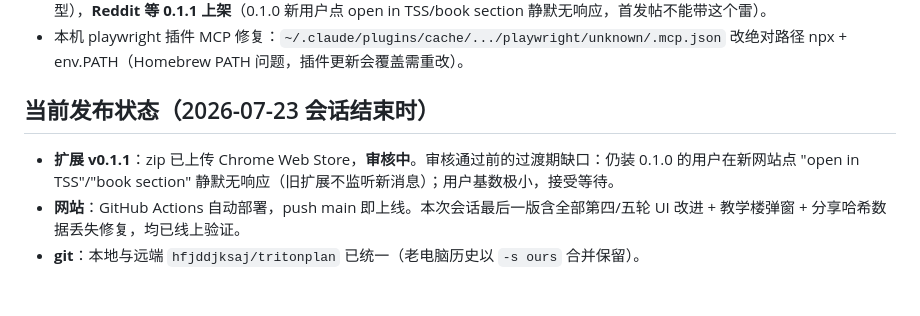
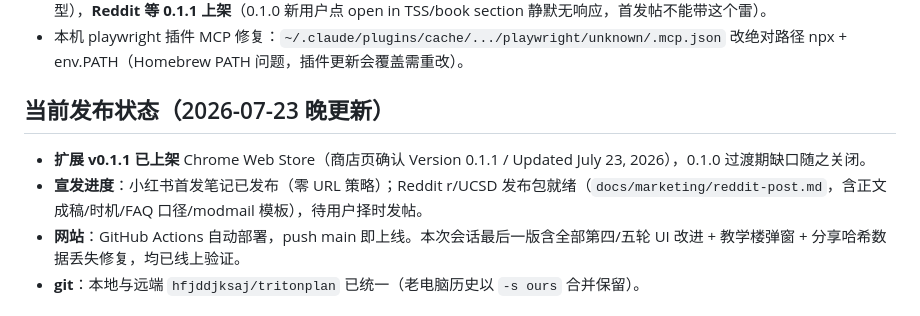
Before and after one commit to hfjddjksaj/tritonplan, a Markdown page: PROGRESS.md, the part around the change. GitHub-like rendering.

```diff
--- a/PROGRESS.md
+++ b/PROGRESS.md
@@ -87,9 +87,10 @@ TSS 页面 → `interceptor.ts`(MAIN world 钩 fetch/XHR) → `postMessage` →
 - **小红书首发包**：`docs/marketing/`——封面+三步卡（playwright 渲染 HTML 生成）+ 完整文案。策略：小红书先发（慢热型），**Reddit 等 0.1.1 上架**（0.1.0 新用户点 open in TSS/book section 静默无响应，首发帖不能带这个雷）。
 - 本机 playwright 插件 MCP 修复：`~/.claude/plugins/cache/.../playwright/unknown/.mcp.json` 改绝对路径 npx + env.PATH（Homebrew PATH 问题，插件更新会覆盖需重改）。
 
-## 当前发布状态（2026-07-23 会话结束时）
+## 当前发布状态（2026-07-23 晚更新）
 
-- **扩展 v0.1.1**：zip 已上传 Chrome Web Store，**审核中**。审核通过前的过渡期缺口：仍装 0.1.0 的用户在新网站点 "open in TSS"/"book section" 静默无响应（旧扩展不监听新消息）；用户基数极小，接受等待。
+- **扩展 v0.1.1 已上架** Chrome Web Store（商店页确认 Version 0.1.1 / Updated July 23, 2026），0.1.0 过渡期缺口随之关闭。
+- **宣发进度**：小红书首发笔记已发布（零 URL 策略）；Reddit r/UCSD 发布包就绪（`docs/marketing/reddit-post.md`，含正文成稿/时机/FAQ 口径/modmail 模板），待用户择时发帖。
 - **网站**：GitHub Actions 自动部署，push main 即上线。本次会话最后一版含全部第四/五轮 UI 改进 + 教学楼弹窗 + 分享哈希数据丢失修复，均已线上验证。
 - **git**：本地与远端 `hfjddjksaj/tritonplan` 已统一（老电脑历史以 `-s ours` 合并保留）。
 
```
Also changed, not shown: docs/marketing/reddit-post.md (added, +78 -0 lines).
